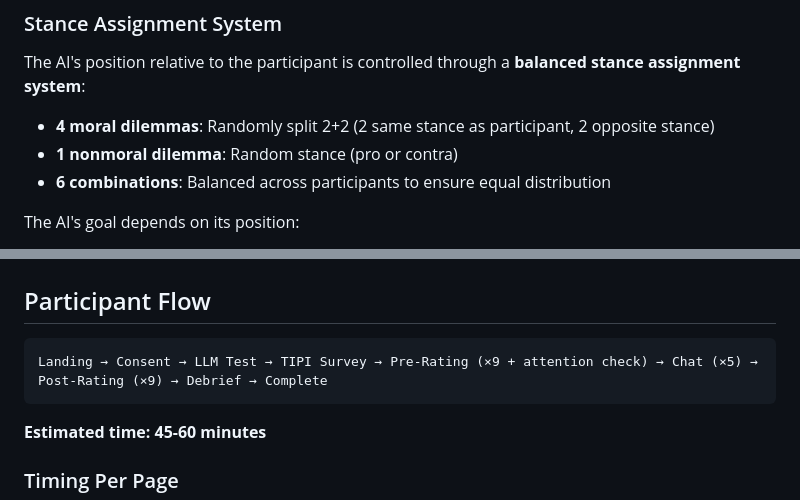
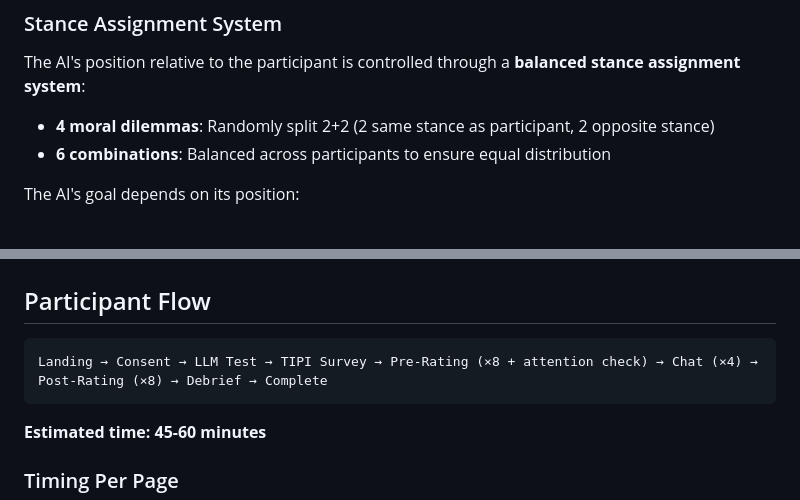
Before and after one commit to strilets-ys/moral-ai-experiment, a Markdown page: README.md, 2 parts joined by grey strips. Drawn GitHub-style.

````diff
--- a/README.md
+++ b/README.md
@@ -17,7 +17,6 @@ This experiment investigates whether conversations with AI can influence people'
 The AI's position relative to the participant is controlled through a **balanced stance assignment system**:
 
 - **4 moral dilemmas**: Randomly split 2+2 (2 same stance as participant, 2 opposite stance)
-- **1 nonmoral dilemma**: Random stance (pro or contra)
 - **6 combinations**: Balanced across participants to ensure equal distribution
 
 The AI's goal depends on its position:
@@ -192,7 +190,7 @@ Copy `.env.example` to `.env` and configure your API keys and endpoints. See the
 ## Participant Flow
 
 ```
-Landing → Consent → LLM Test → TIPI Survey → Pre-Rating (×9 + attention check) → Chat (×5) → Post-Rating (×9) → Debrief → Complete
+Landing → Consent → LLM Test → TIPI Survey → Pre-Rating (×8 + attention check) → Chat (×4) → Post-Rating (×8) → Debrief → Complete
 ```
 
 **Estimated time: 45-60 minutes**
````
Also changed, not shown: other parts of README.md (+6 -6 lines).
